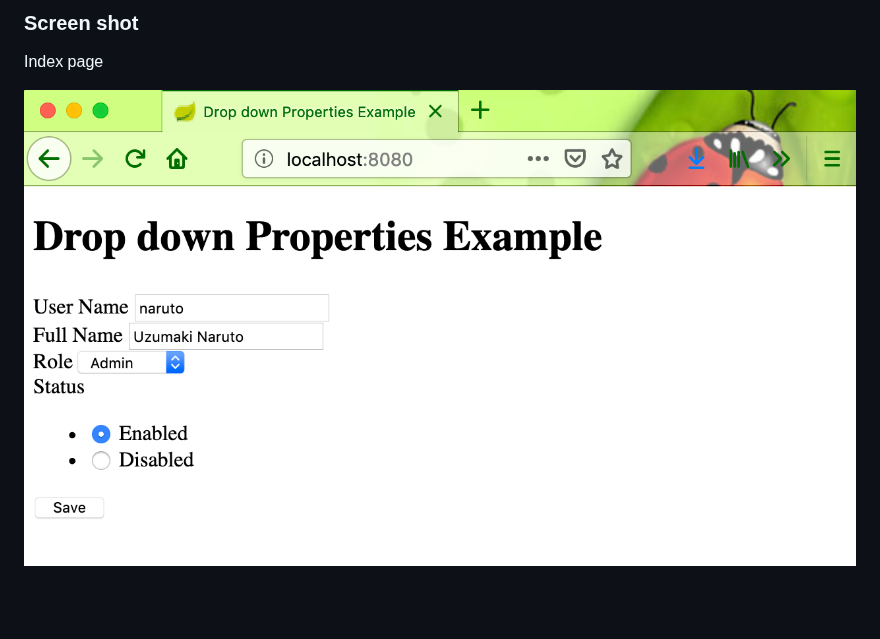
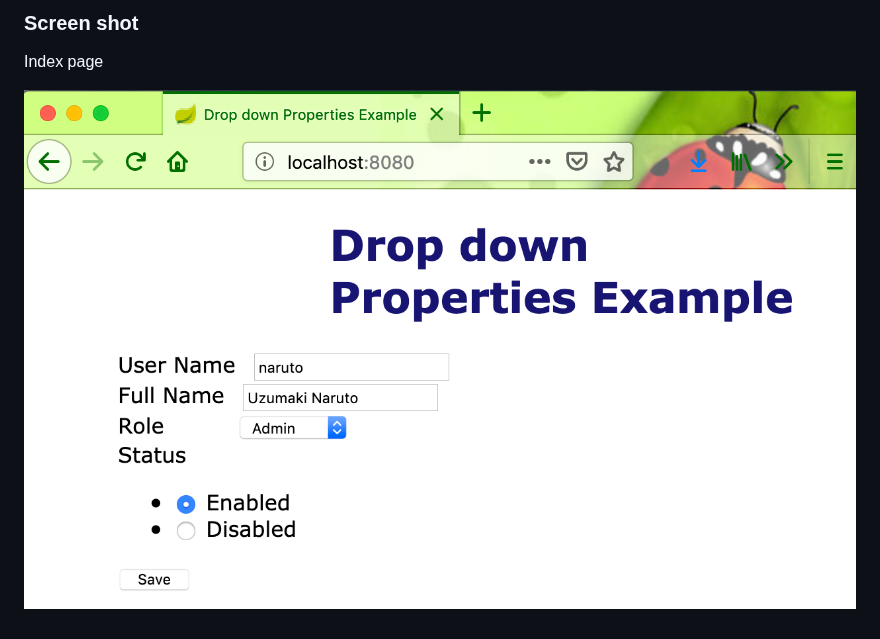
Before and after one commit to hendisantika/springboot-dependent-dropdown-example, a Markdown page: README.md, the part around the change. Drawn GitHub-style; pictures changed too: img/index2.png (added); blank space fills up the shorter version.

Commit message:
#15 - Add image screen shot in README.md

```diff
--- a/README.md
+++ b/README.md
@@ -15,4 +15,4 @@ Open your favourite browser : http://localhost:8080
 
 Index page
 
-![Index Page](img/index.png "Index Page")
+![Index Page](img/index2.png "Index Page")
```
Also changed, not shown: 1 other file.
